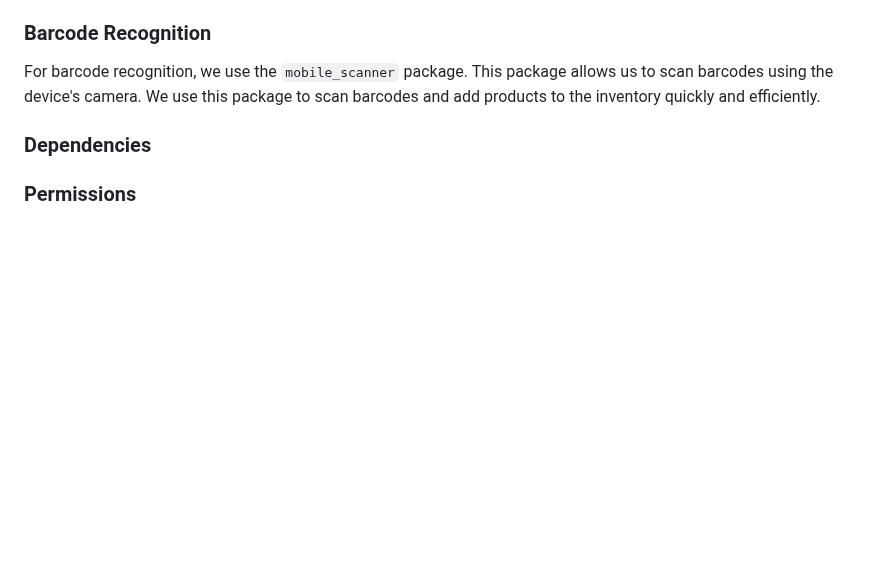
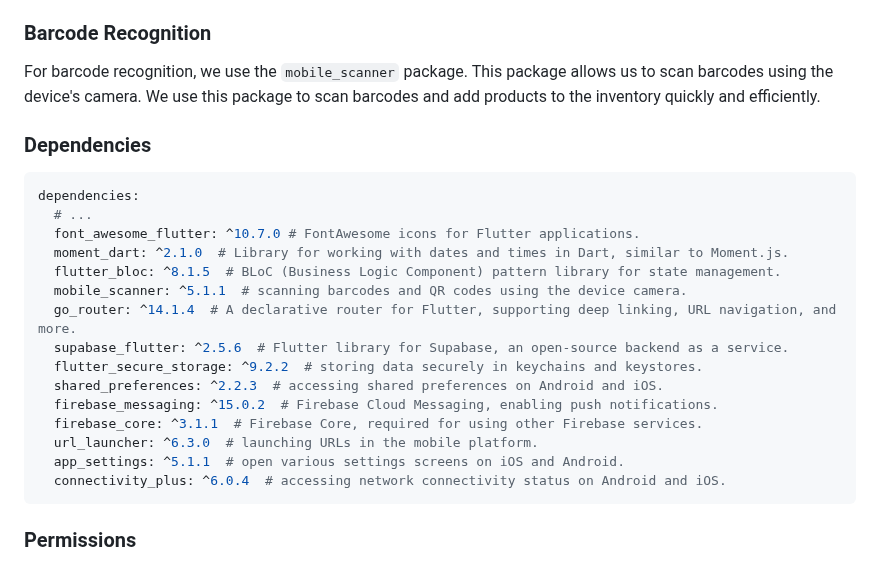
Before and after one commit to moglerdev/ShelfGuardian, a Markdown page: README.md, the part around the change. Rendered like a GitHub page; blank space fills up the shorter version.

Commit message:
chore: Update dependencies in README.md

````diff
--- a/README.md
+++ b/README.md
@@ -173,6 +173,24 @@ For barcode recognition, we use the `mobile_scanner` package. This package allow
 
 ### Dependencies
 
+```yaml
+dependencies:
+  # ...
+  font_awesome_flutter: ^10.7.0 # FontAwesome icons for Flutter applications.
+  moment_dart: ^2.1.0  # Library for working with dates and times in Dart, similar to Moment.js.
+  flutter_bloc: ^8.1.5  # BLoC (Business Logic Component) pattern library for state management.
+  mobile_scanner: ^5.1.1  # scanning barcodes and QR codes using the device camera.
+  go_router: ^14.1.4  # A declarative router for Flutter, supporting deep linking, URL navigation, and more.
+  supabase_flutter: ^2.5.6  # Flutter library for Supabase, an open-source backend as a service.
+  flutter_secure_storage: ^9.2.2  # storing data securely in keychains and keystores.
+  shared_preferences: ^2.2.3  # accessing shared preferences on Android and iOS.
+  firebase_messaging: ^15.0.2  # Firebase Cloud Messaging, enabling push notifications.
+  firebase_core: ^3.1.1  # Firebase Core, required for using other Firebase services.
+  url_launcher: ^6.3.0  # launching URLs in the mobile platform.
+  app_settings: ^5.1.1  # open various settings screens on iOS and Android.
+  connectivity_plus: ^6.0.4  # accessing network connectivity status on Android and iOS.
+```
+
 ### Permissions
 
 - **Camera**: Barcode Scanner (mobile_scanner)
````
